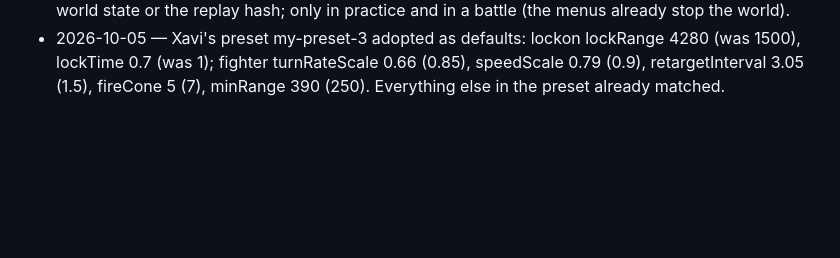
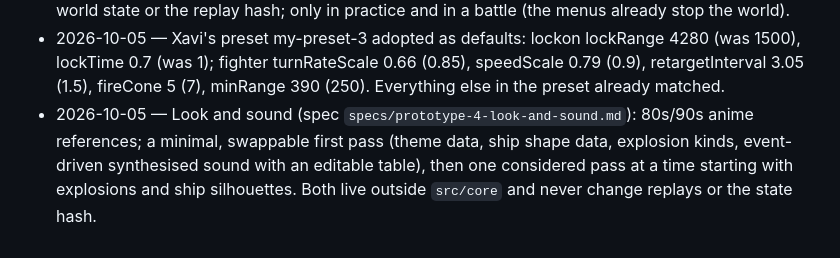
Before and after one commit to xpereta/starfighter, a Markdown page: docs/decisions.md, the part around the change. Drawn GitHub-style; blank space fills up the shorter version.

Commit message:
docs: spec for Prototype 4, look and sound (draft)
Co-Authored-By: Claude Sonnet 5.5 <noreply@anthropic.com>

```diff
--- a/docs/decisions.md
+++ b/docs/decisions.md
@@ -33,3 +33,4 @@ One entry per decision: date — decision — why. Newest at the bottom. Agents:
 - 2026-10-05 — Rescue pods were killed too easily (Xavi): defaults now podHealth 8 (was 3), podRadius 22 (was 30), podThreatRange 700 (was 1200), so fewer enemies go for the pod and it survives a few hits. Still tunable in the panel.
 - 2026-10-05 — Pause (P or Esc, pad Start) is an app/loop concern: the fixed loop does not step and accumulates no time while paused (no catch-up burst), it is never a recorded action and never in world state or the replay hash; only in practice and in a battle (the menus already stop the world).
 - 2026-10-05 — Xavi's preset my-preset-3 adopted as defaults: lockon lockRange 4280 (was 1500), lockTime 0.7 (was 1); fighter turnRateScale 0.66 (0.85), speedScale 0.79 (0.9), retargetInterval 3.05 (1.5), fireCone 5 (7), minRange 390 (250). Everything else in the preset already matched.
+- 2026-10-05 — Look and sound (spec `specs/prototype-4-look-and-sound.md`): 80s/90s anime references; a minimal, swappable first pass (theme data, ship shape data, explosion kinds, event-driven synthesised sound with an editable table), then one considered pass at a time starting with explosions and ship silhouettes. Both live outside `src/core` and never change replays or the state hash.
```
Also changed, not shown: docs/specs/prototype-4-look-and-sound.md (added, +62 -0 lines).
